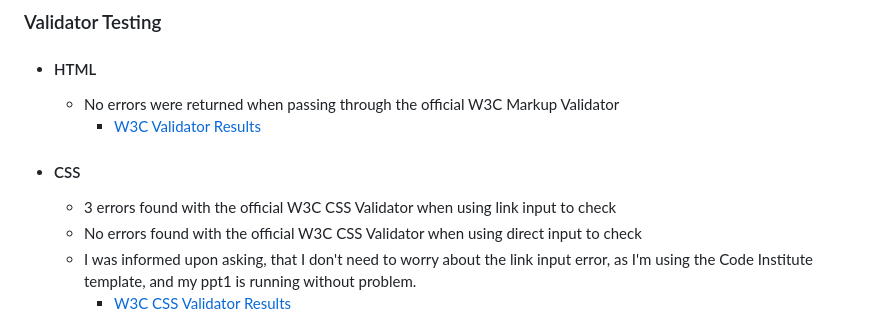
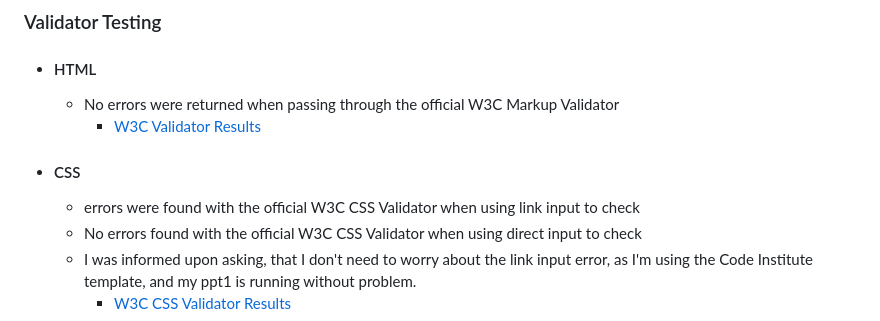
Before and after one commit to Salerys/Library-of-Waham, a Markdown page: README.md, the part around the change. Rendered like a GitHub page.

```diff
--- a/README.md
+++ b/README.md
@@ -148,7 +148,7 @@ Wireframes were produced using Balsamiq.
     - [W3C Validator Results](https://validator.w3.org/nu/?useragent=Validator.nu%2FLV+http%3A%2F%2Fvalidator.w3.org%2Fservices&acceptlanguage=&doc=https%3A%2F%2Fsalerys.github.io%2FLibrary-of-Waham%2Findex.html)
 
 - #### CSS
-  - 3 errors found with the official W3C CSS Validator when using link input to check
+  - errors were found with the official W3C CSS Validator when using link input to check
   - No errors found with the official W3C CSS Validator when using direct input to check
   - I was informed upon asking, that I don't need to worry about the link input error, as I'm using the Code Institute template, and my ppt1 is running without problem.
     - [W3C CSS Validator Results](https://jigsaw.w3.org/css-validator/validator?uri=https%3A%2F%2Fsalerys.github.io%2FLibrary-of-Waham%2Findex.html&profile=css3svg&usermedium=all&warning=1&vextwarning=&lang=en)
```
